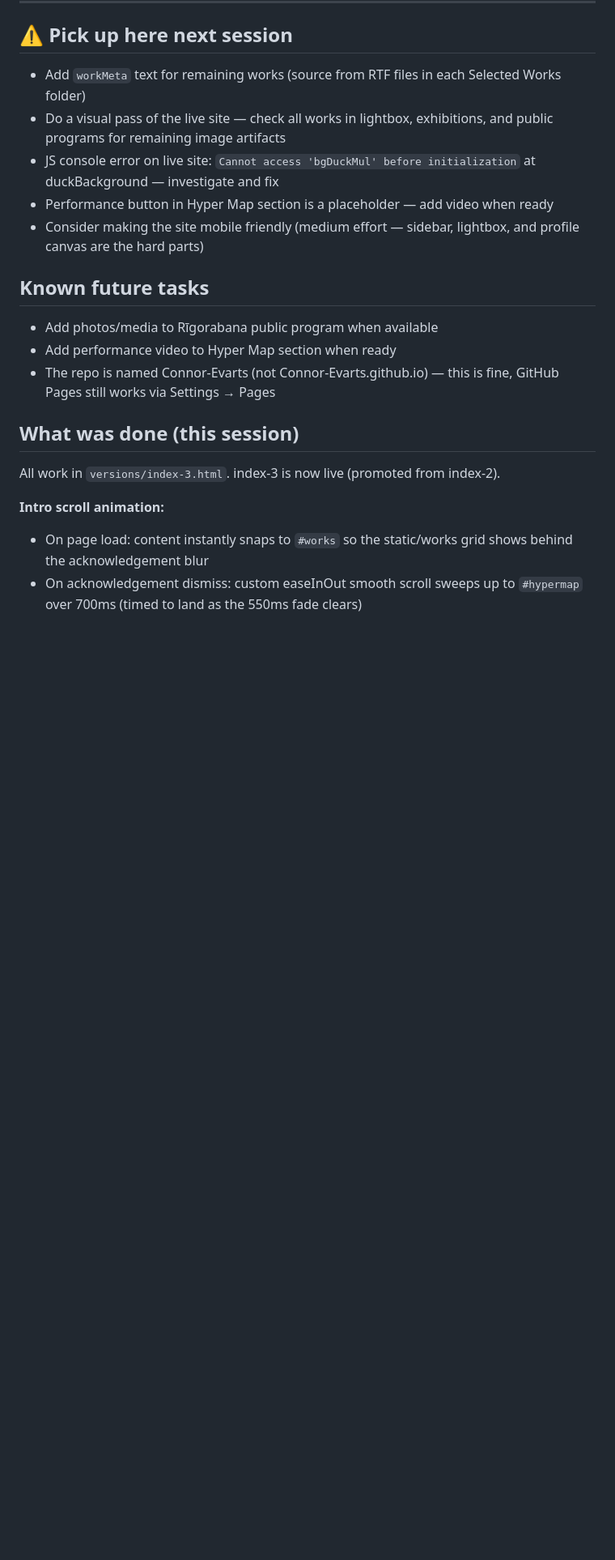
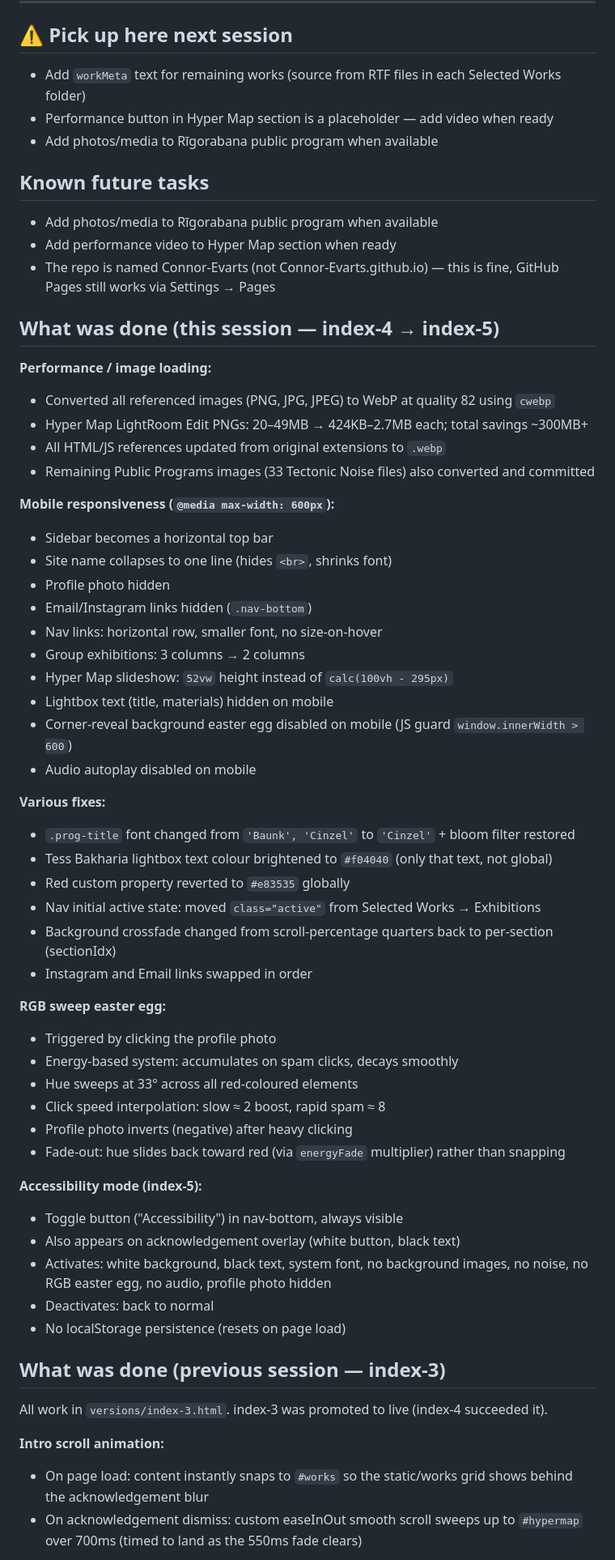
Before and after one commit to Connor-Evarts/Connor-Evarts, a Markdown page: PROJECT.md, the part around one of its changes. Shown at 81% size. Drawn GitHub-style; blank space fills up the shorter version.

Commit message:
Update PROJECT.md with current session progress
Co-Authored-By: Claude Sonnet 4.6 <noreply@anthropic.com>

```diff
--- a/PROJECT.md
+++ b/PROJECT.md
@@ -251,18 +250,59 @@ Note: the first `sed` strips the `../` path prefix. The second strips the dev-on
 
 ## ⚠️ Pick up here next session
 - Add `workMeta` text for remaining works (source from RTF files in each Selected Works folder)
-- Do a visual pass of the live site — check all works in lightbox, exhibitions, and public programs for remaining image artifacts
-- JS console error on live site: `Cannot access 'bgDuckMul' before initialization` at duckBackground — investigate and fix
 - Performance button in Hyper Map section is a placeholder — add video when ready
-- Consider making the site mobile friendly (medium effort — sidebar, lightbox, and profile canvas are the hard parts)
+- Add photos/media to Rīgorabana public program when available
 
 ## Known future tasks
 - Add photos/media to Rīgorabana public program when available
 - Add performance video to Hyper Map section when ready
 - The repo is named Connor-Evarts (not Connor-Evarts.github.io) — this is fine, GitHub Pages still works via Settings → Pages
 
-## What was done (this session)
-All work in `versions/index-3.html`. index-3 is now live (promoted from index-2).
+## What was done (this session — index-4 → index-5)
+
+**Performance / image loading:**
+- Converted all referenced images (PNG, JPG, JPEG) to WebP at quality 82 using `cwebp`
+- Hyper Map LightRoom Edit PNGs: 20–49MB → 424KB–2.7MB each; total savings ~300MB+
+- All HTML/JS references updated from original extensions to `.webp`
+- Remaining Public Programs images (33 Tectonic Noise files) also converted and committed
+
+**Mobile responsiveness (`@media max-width: 600px`):**
+- Sidebar becomes a horizontal top bar
+- Site name collapses to one line (hides `<br>`, shrinks font)
+- Profile photo hidden
+- Email/Instagram links hidden (`.nav-bottom`)
+- Nav links: horizontal row, smaller font, no size-on-hover
+- Group exhibitions: 3 columns → 2 columns
+- Hyper Map slideshow: `52vw` height instead of `calc(100vh - 295px)`
+- Lightbox text (title, materials) hidden on mobile
+- Corner-reveal background easter egg disabled on mobile (JS guard `window.innerWidth > 600`)
+- Audio autoplay disabled on mobile
+
+**Various fixes:**
+- `.prog-title` font changed from `'Baunk', 'Cinzel'` to `'Cinzel'` + bloom filter restored
+- Tess Bakharia lightbox text colour brightened to `#f04040` (only that text, not global)
+- Red custom property reverted to `#e83535` globally
+- Nav initial active state: moved `class="active"` from Selected Works → Exhibitions
+- Background crossfade changed from scroll-percentage quarters back to per-section (sectionIdx)
+- Instagram and Email links swapped in order
+
+**RGB sweep easter egg:**
+- Triggered by clicking the profile photo
+- Energy-based system: accumulates on spam clicks, decays smoothly
+- Hue sweeps at 33° across all red-coloured elements
+- Click speed interpolation: slow ≈ 2 boost, rapid spam ≈ 8
+- Profile photo inverts (negative) after heavy clicking
+- Fade-out: hue slides back toward red (via `energyFade` multiplier) rather than snapping
+
+**Accessibility mode (index-5):**
+- Toggle button ("Accessibility") in nav-bottom, always visible
+- Also appears on acknowledgement overlay (white button, black text)
+- Activates: white background, black text, system font, no background images, no noise, no RGB easter egg, no audio, profile photo hidden
+- Deactivates: back to normal
+- No localStorage persistence (resets on page load)
+
+## What was done (previous session — index-3)
+All work in `versions/index-3.html`. index-3 was promoted to live (index-4 succeeded it).
 
 **Intro scroll animation:**
 - On page load: content instantly snaps to `#works` so the static/works grid shows behind the acknowledgement blur
```
Also changed, not shown: other parts of PROJECT.md (+5 -6 lines).
